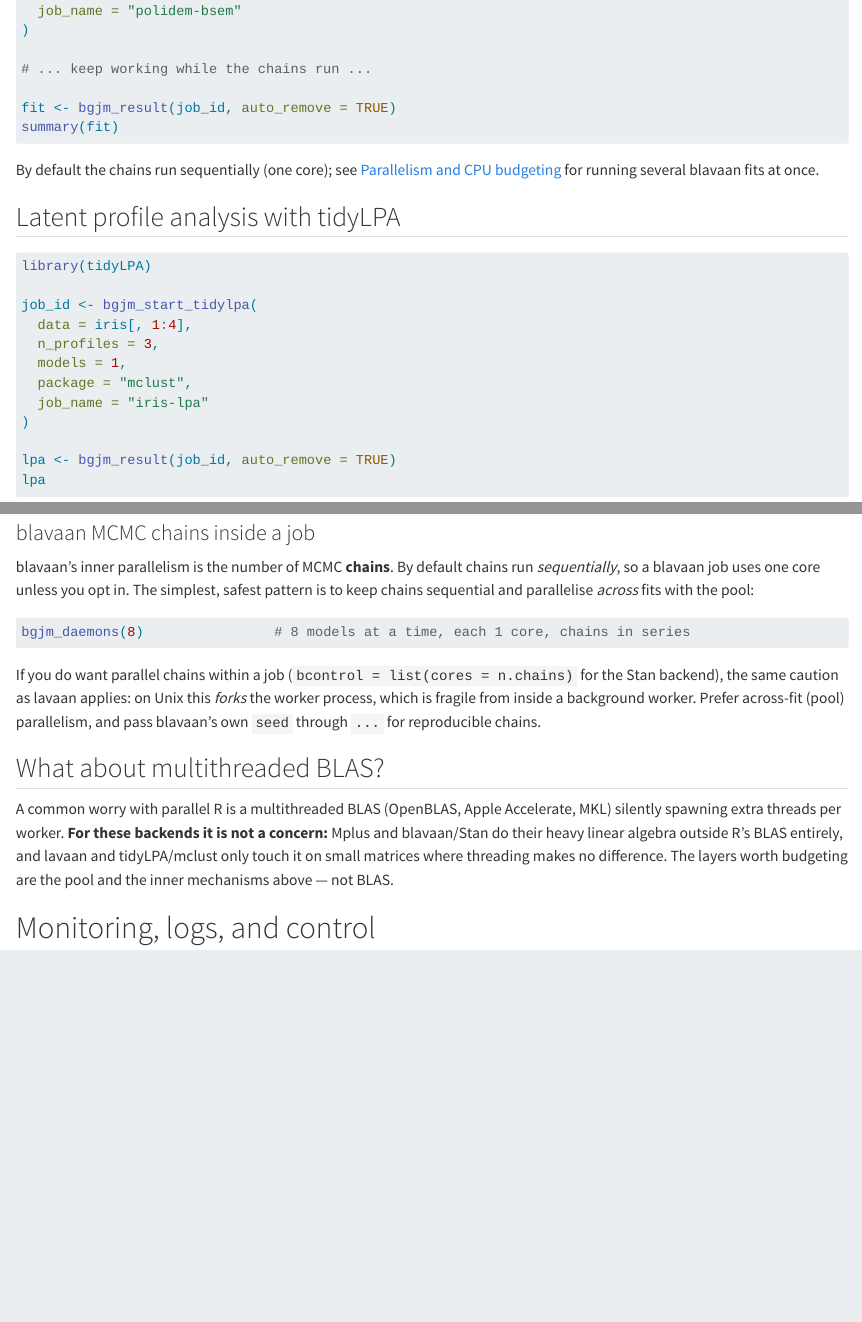
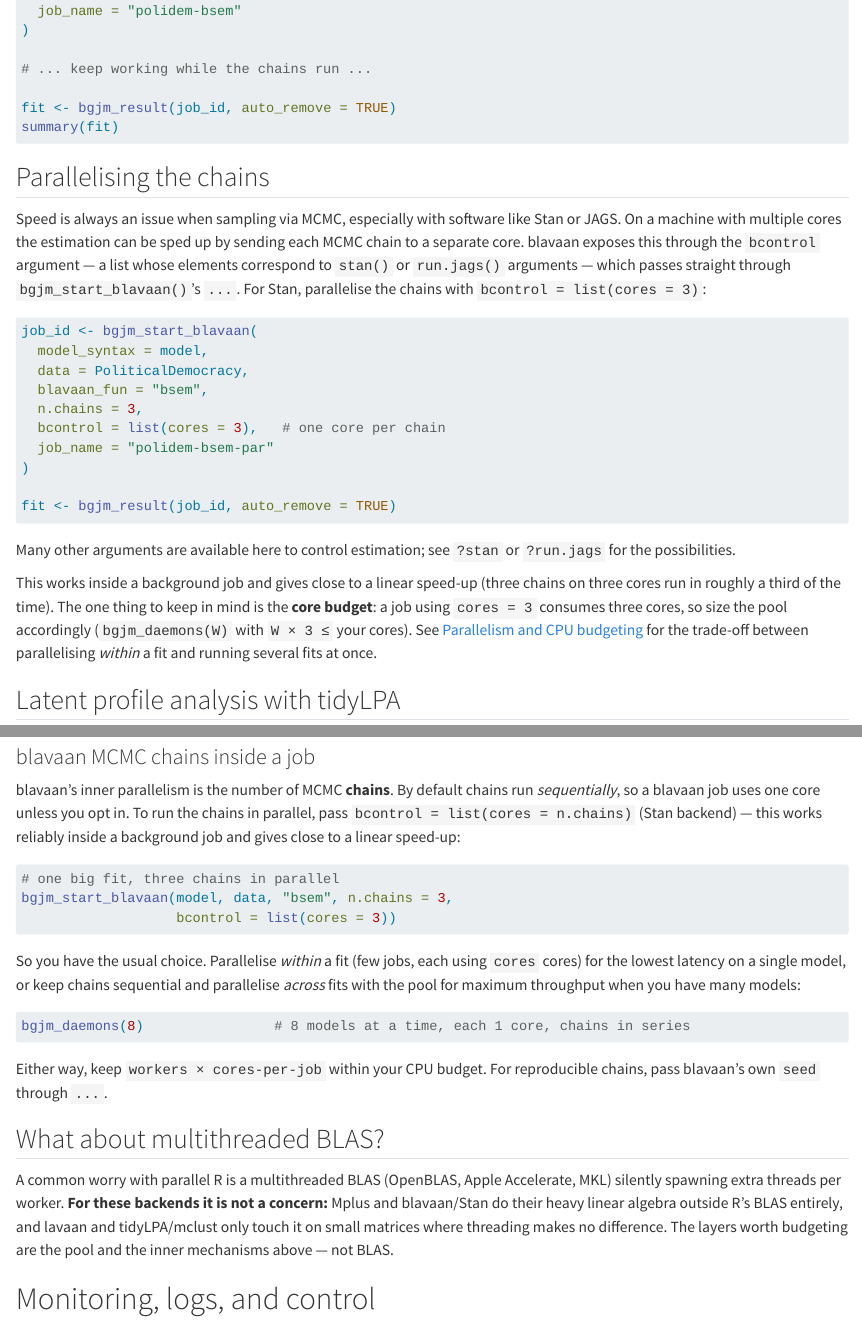
Before and after one commit to franciscowilhelm/franzpak, a Quarto document (inst/quarto/background-jobs.qmd): the page in a window 1100 px wide, from 4090 px down, and a second part further down, joined at a grey line. Rendered offline with R 4.5, knitr and Pandoc in place of Quarto, with nearby package versions.

Commit message:
Document and test parallel MCMC chains for blavaan jobs
Extend the blavaan example with chain parallelism via bcontrol = list(cores = k)
(forwarded through ...), passing each MCMC chain to a separate core.

Verified empirically that this works inside a mirai daemon and delivers a
near-linear speed-up (PoliticalDemocracy bsem, 3 chains: ~9.6s sequential vs
~3.1s with cores = 3). The earlier caution that parallel chains "fork the worker
and are fragile" was overly pessimistic and is corrected in the vignette and the
bgjm_start_blavaan() docs; the real consideration is the CPU budget
(workers x cores-per-job).

Add a focused test guarding the fork-from-daemon path (bcontrol = list(cores =
2)). Full bgjm suite: 30 pass, 0 skip, 0 fail.

Co-Authored-By: Claude Opus 4.8 <noreply@anthropic.com>

````diff
--- a/inst/quarto/background-jobs.qmd
+++ b/inst/quarto/background-jobs.qmd
@@ -232,9 +232,38 @@ fit <- bgjm_result(job_id, auto_remove = TRUE)
 summary(fit)
 ```
 
-By default the chains run sequentially (one core); see
-[Parallelism and CPU budgeting](#parallelism-and-cpu-budgeting) for running
-several blavaan fits at once.
+## Parallelising the chains
+
+Speed is always an issue when sampling via MCMC, especially with software like
+Stan or JAGS. On a machine with multiple cores the estimation can be sped up by
+sending each MCMC chain to a separate core. blavaan exposes this through the
+`bcontrol` argument — a list whose elements correspond to `stan()` or
+`run.jags()` arguments — which passes straight through `bgjm_start_blavaan()`'s
+`...`. For Stan, parallelise the chains with `bcontrol = list(cores = 3)`:
+
+```{r}
+#| eval: false
+job_id <- bgjm_start_blavaan(
+  model_syntax = model,
+  data = PoliticalDemocracy,
+  blavaan_fun = "bsem",
+  n.chains = 3,
+  bcontrol = list(cores = 3),   # one core per chain
+  job_name = "polidem-bsem-par"
+)
+
+fit <- bgjm_result(job_id, auto_remove = TRUE)
+```
+
+Many other arguments are available here to control estimation; see `?stan` or
+`?run.jags` for the possibilities.
+
+This works inside a background job and gives close to a linear speed-up (three
+chains on three cores run in roughly a third of the time). The one thing to keep
+in mind is the **core budget**: a job using `cores = 3` consumes three cores, so
+size the pool accordingly (`bgjm_daemons(W)` with `W × 3 ≤` your cores). See
+[Parallelism and CPU budgeting](#parallelism-and-cpu-budgeting) for the trade-off
+between parallelising *within* a fit and running several fits at once.
 
 ## Latent profile analysis with tidyLPA
 
@@ -456,20 +485,30 @@ its own threads.
 ### blavaan MCMC chains inside a job
 
 blavaan's inner parallelism is the number of MCMC **chains**. By default chains
-run *sequentially*, so a blavaan job uses one core unless you opt in. The
-simplest, safest pattern is to keep chains sequential and parallelise *across*
-fits with the pool:
+run *sequentially*, so a blavaan job uses one core unless you opt in. To run the
+chains in parallel, pass `bcontrol = list(cores = n.chains)` (Stan backend) —
+this works reliably inside a background job and gives close to a linear
+speed-up:
+
+```{r}
+#| eval: false
+# one big fit, three chains in parallel
+bgjm_start_blavaan(model, data, "bsem", n.chains = 3,
+                   bcontrol = list(cores = 3))
+```
+
+So you have the usual choice. Parallelise *within* a fit (few jobs, each using
+`cores` cores) for the lowest latency on a single model, or keep chains
+sequential and parallelise *across* fits with the pool for maximum throughput
+when you have many models:
 
 ```{r}
 #| eval: false
 bgjm_daemons(8)                # 8 models at a time, each 1 core, chains in series
 ```
 
-If you do want parallel chains within a job (`bcontrol = list(cores = n.chains)`
-for the Stan backend), the same caution as lavaan applies: on Unix this *forks*
-the worker process, which is fragile from inside a background worker. Prefer
-across-fit (pool) parallelism, and pass blavaan's own `seed` through `...` for
-reproducible chains.
+Either way, keep `workers × cores-per-job` within your CPU budget. For
+reproducible chains, pass blavaan's own `seed` through `...`.
 
 ## What about multithreaded BLAS?
 
````
Also changed, not shown: R/bgjm.R (+6 -4 lines), 2 other files.
